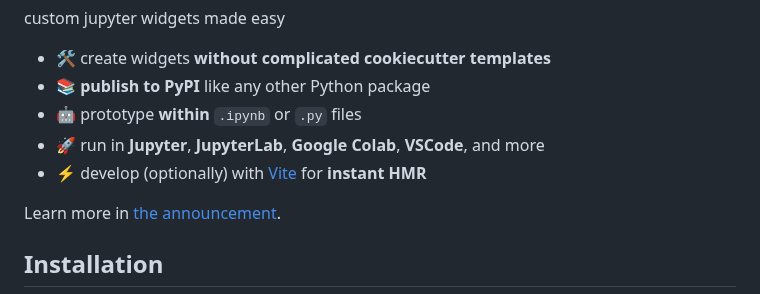
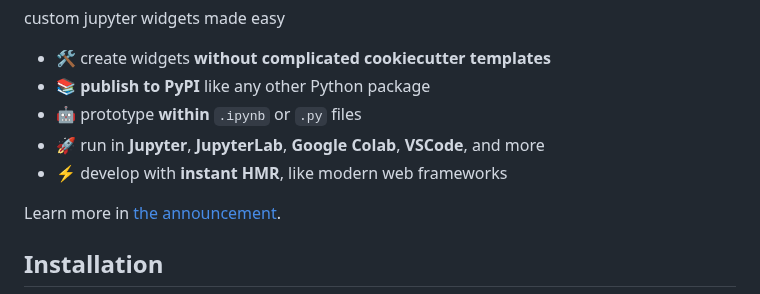
Before and after one commit to manzt/anywidget, a Markdown page: README.md, the part around the change. Rendered like a GitHub page.

```diff
--- a/README.md
+++ b/README.md
@@ -11,7 +11,7 @@ custom jupyter widgets made easy
 - 📚 **publish to PyPI** like any other Python package
 - 🤖 prototype **within** `.ipynb` or `.py` files
 - 🚀 run in **Jupyter**, **JupyterLab**, **Google Colab**, **VSCode**, and more
-- ⚡ develop (optionally) with [Vite](https://vitejs.dev/) for **instant HMR**
+- ⚡ develop with **instant HMR**, like modern web frameworks
 
 Learn more in
 [the announcement](https://anywidget.dev/blog/introducing-anywidget).
```
